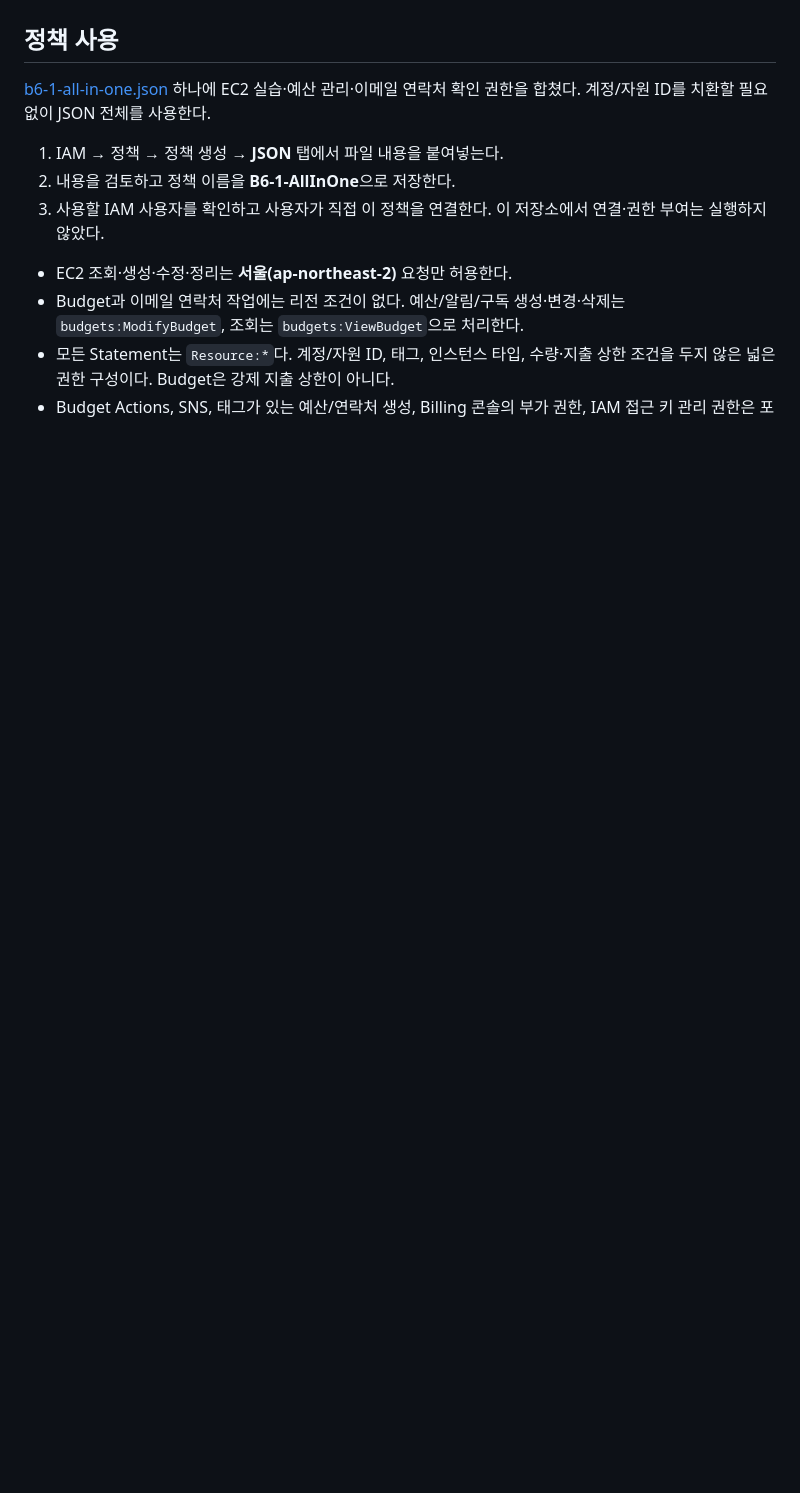
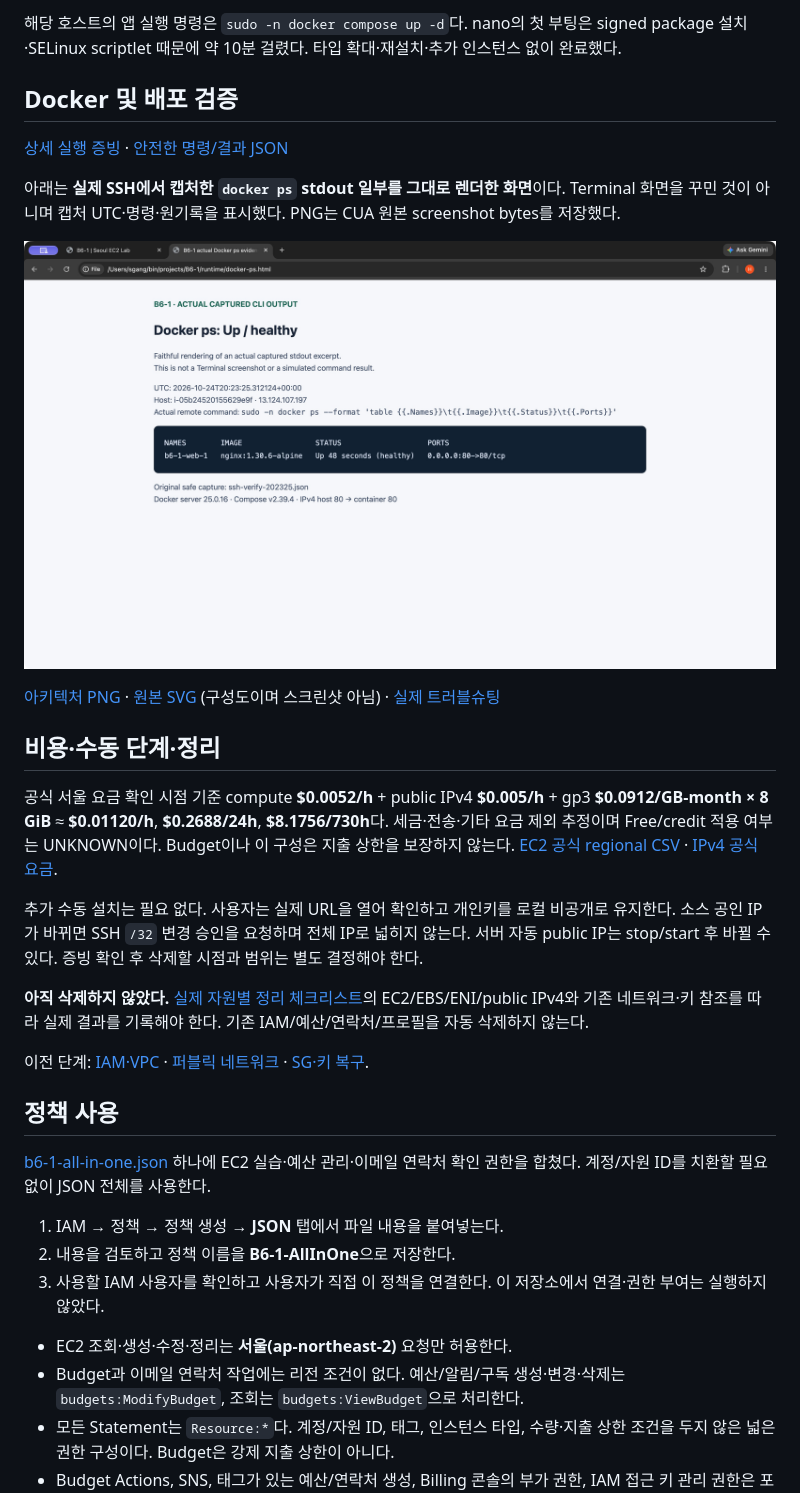
Before and after one commit to xifoxy-ru/B6-1, a Markdown page: README.md, the part around the change printed below. GitHub-like rendering; pictures changed too: docs/evidence/05-docker-ps.png (added); blank space fills up the shorter version.

```diff
--- a/README.md
+++ b/README.md
@@ -18,3 +41,24 @@
+해당 호스트의 앱 실행 명령은 `sudo -n docker compose up -d`다. nano의 첫 부팅은 signed package 설치·SELinux scriptlet 때문에 약 10분 걸렸다. 타입 확대·재설치·추가 인스턴스 없이 완료했다.
+
+## Docker 및 배포 검증
+
+[상세 실행 증빙](docs/evidence/05-ec2-deploy.txt) · [안전한 명령/결과 JSON](docs/evidence/05-ec2-deploy.json)
+
+아래는 **실제 SSH에서 캡처한 `docker ps` stdout 일부를 그대로 렌더한 화면**이다. Terminal 화면을 꾸민 것이 아니며 캡처 UTC·명령·원기록을 표시했다. PNG는 CUA 원본 screenshot bytes를 저장했다.
+
+![실제 캡처 Docker ps 출력](docs/evidence/05-docker-ps.png)
+
+[아키텍처 PNG](docs/architecture.png) · [원본 SVG](docs/architecture.svg) (구성도이며 스크린샷 아님) · [실제 트러블슈팅](docs/troubleshooting.md)
+
+## 비용·수동 단계·정리
+
+공식 서울 요금 확인 시점 기준 compute **$0.0052/h** + public IPv4 **$0.005/h** + gp3 **$0.0912/GB-month × 8 GiB** ≈ **$0.01120/h**, **$0.2688/24h**, **$8.1756/730h**다. 세금·전송·기타 요금 제외 추정이며 Free/credit 적용 여부는 UNKNOWN이다. Budget이나 이 구성은 지출 상한을 보장하지 않는다. [EC2 공식 regional CSV](https://pricing.us-east-1.amazonaws.com/offers/v1.0/aws/AmazonEC2/current/ap-northeast-2/index.csv) · [IPv4 공식 요금](https://aws.amazon.com/vpc/pricing/).
+
+추가 수동 설치는 필요 없다. 사용자는 실제 URL을 열어 확인하고 개인키를 로컬 비공개로 유지한다. 소스 공인 IP가 바뀌면 SSH `/32` 변경 승인을 요청하며 전체 IP로 넓히지 않는다. 서버 자동 public IP는 stop/start 후 바뀔 수 있다. 증빙 확인 후 삭제할 시점과 범위는 별도 결정해야 한다.
+
+**아직 삭제하지 않았다.** [실제 자원별 정리 체크리스트](docs/cleanup-checklist.md)의 EC2/EBS/ENI/public IPv4와 기존 네트워크·키 참조를 따라 실제 결과를 기록해야 한다. 기존 IAM/예산/연락처/프로필을 자동 삭제하지 않는다.
+
+이전 단계: [IAM·VPC](docs/evidence/02-cli-auth-vpc.txt) · [퍼블릭 네트워크](docs/evidence/03-public-network.txt) · [SG·키 복구](docs/evidence/04-security-keypair.txt).
 
 ## 정책 사용
 
```
Also changed, not shown: other parts of README.md (+33 -10 lines), docs/cleanup-checklist.md (added, +22 -0 lines), docs/troubleshooting.md (added, +16 -0 lines), docs/architecture.png (added), docs/evidence/05-external-http.png (added), 8 other files.
